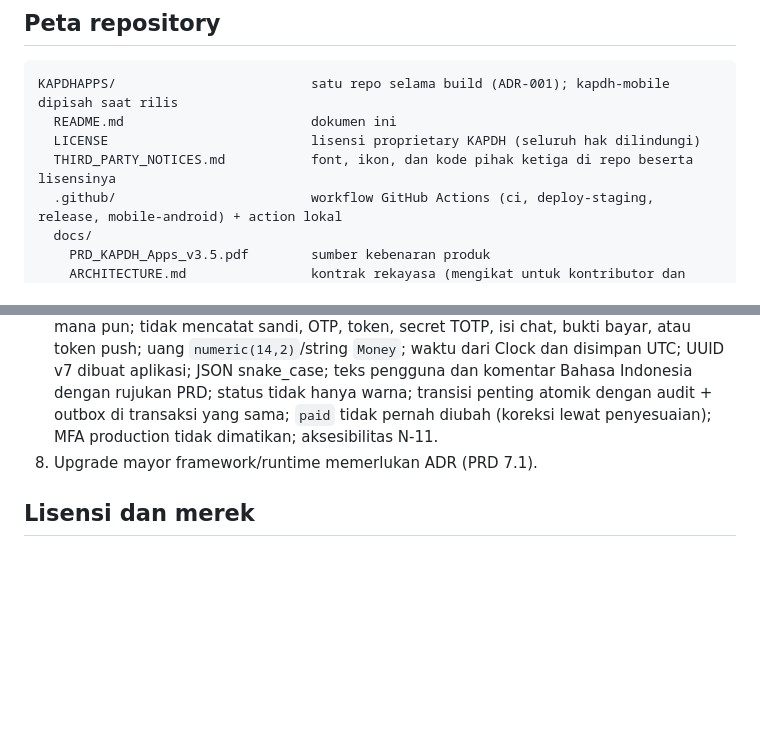
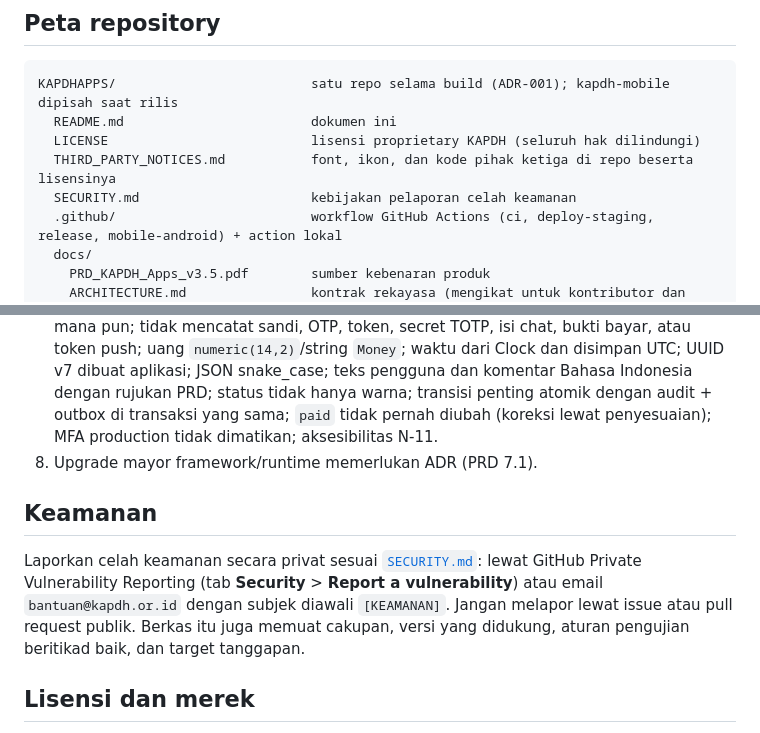
Before and after one commit to bayumusthafa/kapdh-apps-r1, a Markdown page: README.md, 2 parts joined by grey strips. Rendered like a GitHub page; blank space fills up the shorter version.

```diff
--- a/README.md
+++ b/README.md
@@ -21,6 +21,7 @@ KAPDHAPPS/                         satu repo selama build (ADR-001); kapdh-mobil
   README.md                        dokumen ini
   LICENSE                          lisensi proprietary KAPDH (seluruh hak dilindungi)
   THIRD_PARTY_NOTICES.md           font, ikon, dan kode pihak ketiga di repo beserta lisensinya
+  SECURITY.md                      kebijakan pelaporan celah keamanan
   .github/                         workflow GitHub Actions (ci, deploy-staging, release, mobile-android) + action lokal
   docs/
     PRD_KAPDH_Apps_v3.5.pdf        sumber kebenaran produk
@@ -250,6 +251,13 @@ Status terakhir per AC/N/U: `docs/qa/traceability.md`.
    `paid` tidak pernah diubah (koreksi lewat penyesuaian); MFA production tidak dimatikan; aksesibilitas N-11.
 8. Upgrade mayor framework/runtime memerlukan ADR (PRD 7.1).
 
+## Keamanan
+
+Laporkan celah keamanan secara privat sesuai [`SECURITY.md`](SECURITY.md): lewat GitHub Private Vulnerability
+Reporting (tab **Security** > **Report a vulnerability**) atau email `bantuan@kapdh.or.id` dengan subjek diawali
+`[KEAMANAN]`. Jangan melapor lewat issue atau pull request publik. Berkas itu juga memuat cakupan, versi yang
+didukung, aturan pengujian beritikad baik, dan target tanggapan.
+
 ## Lisensi dan merek
 
 - Hak Cipta (c) 2026 Perkumpulan Keluarga Alumni Pesantren Darel Hikmah (KAPDH). Seluruh hak dilindungi
```
Also changed, not shown: SECURITY.md (added, +130 -0 lines), 1 other file.
